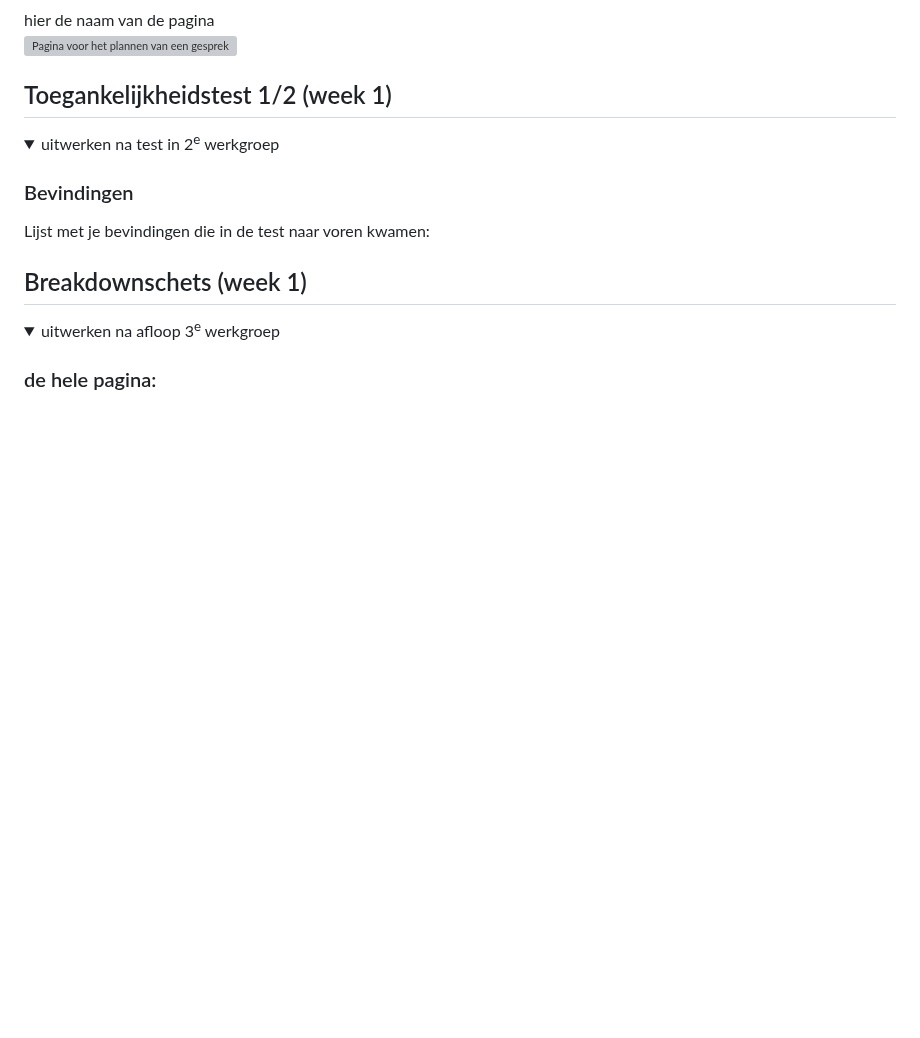
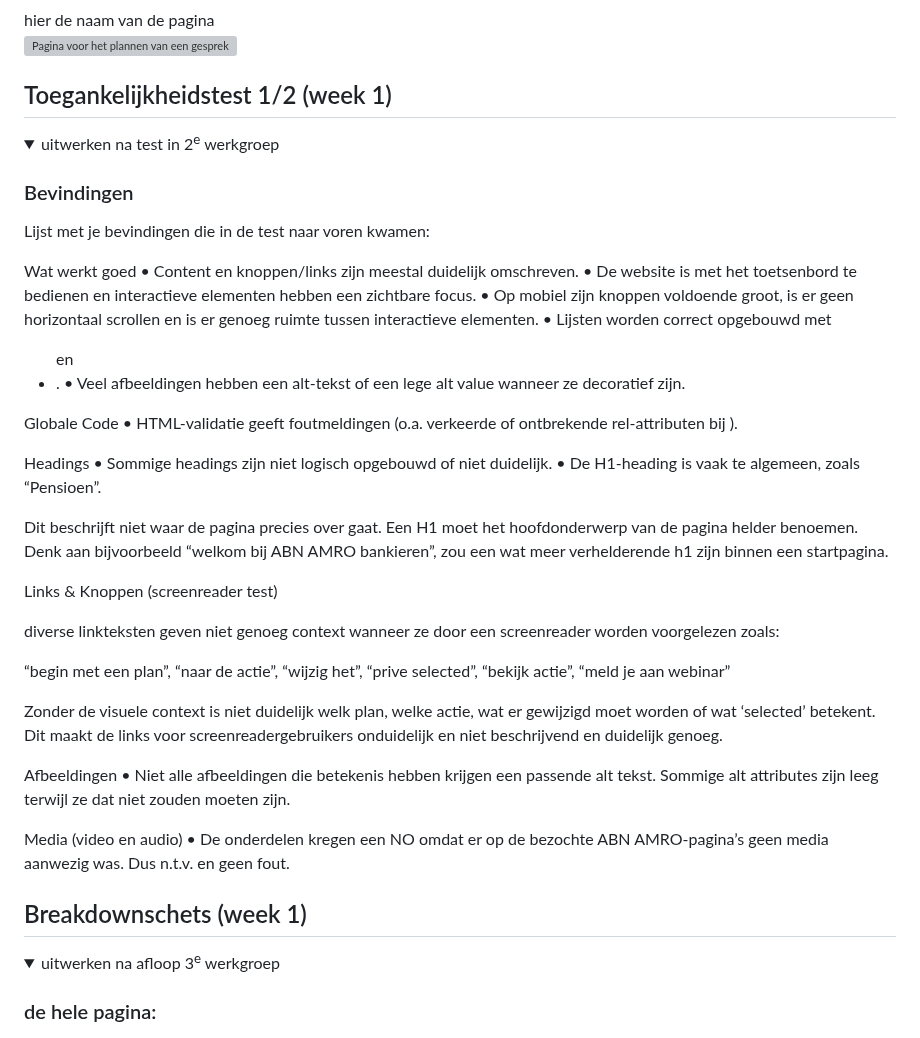
Before and after one commit to Selinadursun/BlokWeb, a Markdown page: README.md, the part around the change. Rendered like a GitHub page; folded sections open; blank space fills up the shorter version; grey boxes are pictures that could not be loaded.

```diff
--- a/README.md
+++ b/README.md
@@ -57,6 +57,40 @@ Nb. Door *open* toe te voegen aan een *details* element kun je deze standaard op
 
   ### Bevindingen
   Lijst met je bevindingen die in de test naar voren kwamen:
+
+
+
+Wat werkt goed
+	•	Content en knoppen/links zijn meestal duidelijk omschreven.
+	•	De website is met het toetsenbord te bedienen en interactieve elementen hebben een zichtbare focus.
+	•	Op mobiel zijn knoppen voldoende groot, is er geen horizontaal scrollen en is er genoeg ruimte tussen interactieve elementen.
+	•	Lijsten worden correct opgebouwd met <ul> en <li>.
+	•	Veel afbeeldingen hebben een alt-tekst of een lege alt value wanneer ze decoratief zijn.
+
+
+Globale Code
+	•	HTML-validatie geeft foutmeldingen (o.a. verkeerde of ontbrekende rel-attributen bij <link>).
+
+Headings
+	•	Sommige headings zijn niet logisch opgebouwd of niet duidelijk.
+	•	De H1-heading is vaak te algemeen, zoals “Pensioen”.
+
+Dit beschrijft niet waar de pagina precies over gaat. Een H1 moet het hoofdonderwerp van de pagina helder benoemen. Denk aan bijvoorbeeld “welkom bij ABN AMRO bankieren”, zou een wat meer verhelderende h1 zijn binnen een startpagina.
+
+Links & Knoppen (screenreader test)
+
+diverse linkteksten geven niet genoeg context wanneer ze door een screenreader worden voorgelezen zoals:
+
+“begin met een plan”, “naar de actie”, “wijzig het”, “prive selected”, “bekijk actie”, “meld je aan webinar”
+
+Zonder de visuele context is niet duidelijk welk plan, welke actie, wat er gewijzigd moet worden of wat ‘selected’ betekent.
+Dit maakt de links voor screenreadergebruikers onduidelijk en niet beschrijvend en duidelijk genoeg.
+
+Afbeeldingen
+	•	Niet alle afbeeldingen die betekenis hebben krijgen een passende alt tekst. Sommige alt attributes zijn leeg terwijl ze dat niet zouden moeten zijn.
+
+Media (video en audio)
+	•	De onderdelen kregen een NO omdat er op de bezochte ABN AMRO-pagina’s geen media aanwezig was. Dus n.t.v. en geen fout.
 
 </details>
 
```
